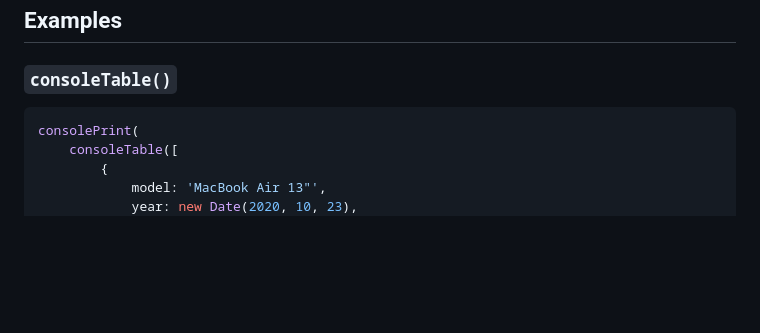
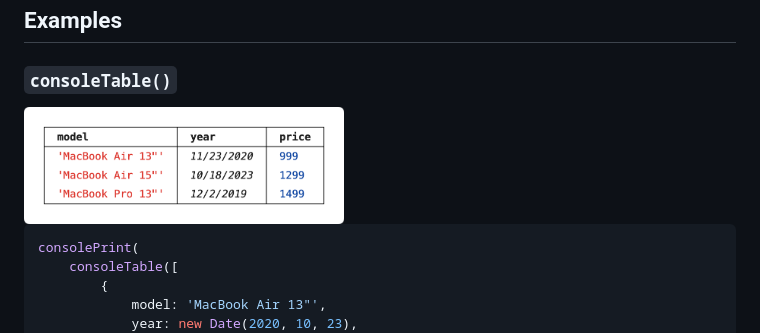
Before and after one commit to astoilkov/console-powers, a Markdown page: README.md, the part around the change. GitHub-like rendering; pictures changed too: img/table.png (added); blank space fills up the shorter version.

Commit message:
✏️ add image for consoleTable() example

````diff
--- a/README.md
+++ b/README.md
@@ -24,6 +24,8 @@ npm install console-powers
 ## Examples
 
 ### `consoleTable()`
+
+<img src="/img/table.png" width="320" />
 
 ```ts
 consolePrint(
````
